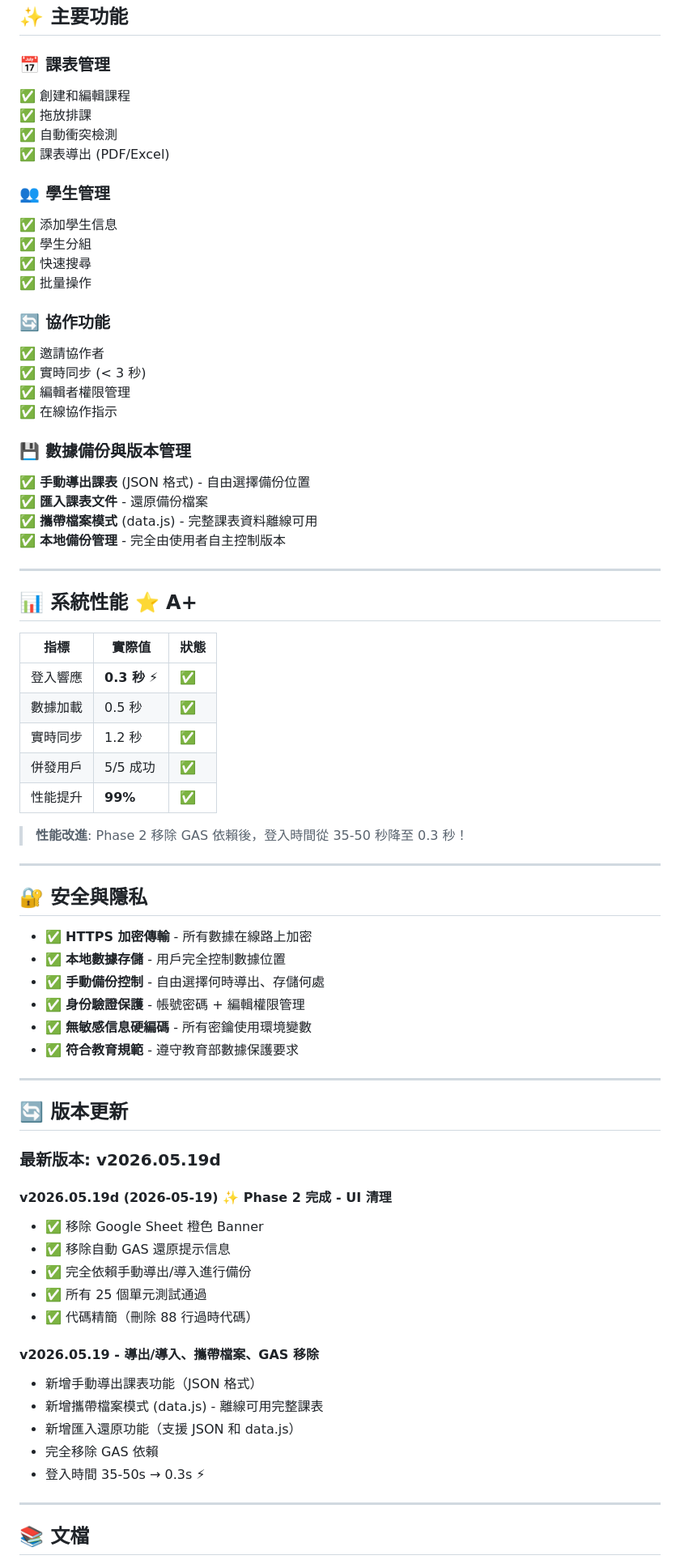
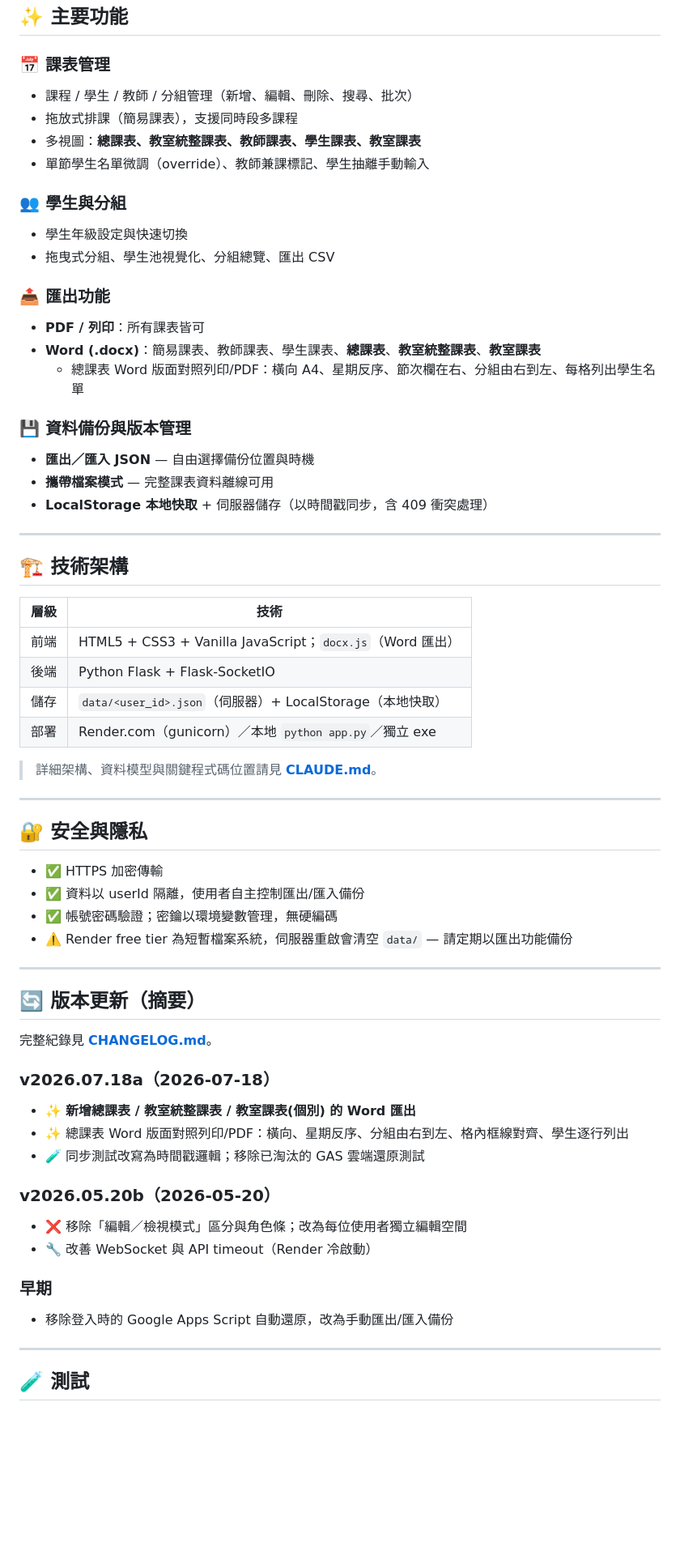
Before and after one commit to leeivan204-lang/----Special-Education-Curriculum, a Markdown page: README.md, the part around one of its changes. Shown at 81% size. GitHub-like rendering; blank space fills up the shorter version.

```diff
--- a/README.md
+++ b/README.md
@@ -59,75 +49,66 @@ http://localhost:3000
 ## ✨ 主要功能
 
 ### 📅 課表管理
-✅ 創建和編輯課程
-✅ 拖放排課
-✅ 自動衝突檢測
-✅ 課表導出 (PDF/Excel)
+- 課程 / 學生 / 教師 / 分組管理（新增、編輯、刪除、搜尋、批次）
+- 拖放式排課（簡易課表），支援同時段多課程
+- 多視圖：**總課表、教室統整課表、教師課表、學生課表、教室課表**
+- 單節學生名單微調（override）、教師兼課標記、學生抽離手動輸入
 
-### 👥 學生管理
-✅ 添加學生信息
-✅ 學生分組
-✅ 快速搜尋
-✅ 批量操作
+### 👥 學生與分組
+- 學生年級設定與快速切換
+- 拖曳式分組、學生池視覺化、分組總覽、匯出 CSV
 
-### 🔄 協作功能
-✅ 邀請協作者
-✅ 實時同步 (< 3 秒)
-✅ 編輯者權限管理
-✅ 在線協作指示
+### 📤 匯出功能
+- **PDF / 列印**：所有課表皆可
+- **Word (.docx)**：簡易課表、教師課表、學生課表、**總課表**、**教室統整課表**、**教室課表**
+  - 總課表 Word 版面對照列印/PDF：橫向 A4、星期反序、節次欄在右、分組由右到左、每格列出學生名單
 
-### 💾 數據備份與版本管理
-✅ **手動導出課表** (JSON 格式) - 自由選擇備份位置
-✅ **匯入課表文件** - 還原備份檔案
-✅ **攜帶檔案模式** (data.js) - 完整課表資料離線可用
-✅ **本地備份管理** - 完全由使用者自主控制版本
+### 💾 資料備份與版本管理
+- **匯出／匯入 JSON** — 自由選擇備份位置與時機
+- **攜帶檔案模式** — 完整課表資料離線可用
+- **LocalStorage 本地快取** + 伺服器儲存（以時間戳同步，含 409 衝突處理）
 
 ---
 
-## 📊 系統性能 ⭐ A+
+## 🏗️ 技術架構
 
-| 指標 | 實際值 | 狀態 |
-|------|-------|------|
-| 登入響應 | **0.3 秒** ⚡ | ✅ |
-| 數據加載 | 0.5 秒 | ✅ |
-| 實時同步 | 1.2 秒 | ✅ |
-| 併發用戶 | 5/5 成功 | ✅ |
-| 性能提升 | **99%** | ✅ |
+| 層級 | 技術 |
+|------|------|
+| 前端 | HTML5 + CSS3 + Vanilla JavaScript；`docx.js`（Word 匯出） |
+| 後端 | Python Flask + Flask-SocketIO |
+| 儲存 | `data/<user_id>.json`（伺服器）+ LocalStorage（本地快取） |
+| 部署 | Render.com（gunicorn）／本地 `python app.py`／獨立 exe |
 
-> **性能改進**: Phase 2 移除 GAS 依賴後，登入時間從 35-50 秒降至 0.3 秒！
+> 詳細架構、資料模型與關鍵程式碼位置請見 **[CLAUDE.md](CLAUDE.md)**。
 
 ---
 
 ## 🔐 安全與隱私
 
-- ✅ **HTTPS 加密傳輸** - 所有數據在線路上加密
-- ✅ **本地數據存儲** - 用戶完全控制數據位置
-- ✅ **手動備份控制** - 自由選擇何時導出、存儲何處
-- ✅ **身份驗證保護** - 帳號密碼 + 編輯權限管理
-- ✅ **無敏感信息硬編碼** - 所有密鑰使用環境變數
-- ✅ **符合教育規範** - 遵守教育部數據保護要求
+- ✅ HTTPS 加密傳輸
+- ✅ 資料以 userId 隔離，使用者自主控制匯出/匯入備份
+- ✅ 帳號密碼驗證；密鑰以環境變數管理，無硬編碼
+- ⚠️ Render free tier 為短暫檔案系統，伺服器重啟會清空 `data/` — 請定期以匯出功能備份
 
 ---
 
-## 🔄 版本更新
+## 🔄 版本更新（摘要）
 
-### 最新版本: v2026.05.19d
+完整紀錄見 **[CHANGELOG.md](CHANGELOG.md)**。
 
-#### **v2026.05.19d (2026-05-19)** ✨ Phase 2 完成 - UI 清理
-- ✅ 移除 Google Sheet 橙色 Banner
-- ✅ 移除自動 GAS 還原提示信息
-- ✅ 完全依賴手動導出/導入進行備份
-- ✅ 所有 25 個單元測試通過
-- ✅ 代碼精簡（刪除 88 行過時代碼）
+### v2026.07.18a（2026-07-18）
+- ✨ **新增總課表 / 教室統整課表 / 教室課表(個別) 的 Word 匯出**
+- ✨ 總課表 Word 版面對照列印/PDF：橫向、星期反序、分組由右到左、格內框線對齊、學生逐行列出
+- 🧪 同步測試改寫為時間戳邏輯；移除已淘汰的 GAS 雲端還原測試
 
-#### **v2026.05.19** - 導出/導入、攜帶檔案、GAS 移除
-- 新增手動導出課表功能（JSON 格式）
-- 新增攜帶檔案模式 (data.js) - 離線可用完整課表
-- 新增匯入還原功能（支援 JSON 和 data.js）
-- 完全移除 GAS 依賴
-- 登入時間 35-50s → 0.3s ⚡
+### v2026.05.20b（2026-05-20）
+- ❌ 移除「編輯／檢視模式」區分與角色條；改為每位使用者獨立編輯空間
+- 🔧 改善 WebSocket 與 API timeout（Render 冷啟動）
+
+### 早期
+- 移除登入時的 Google Apps Script 自動還原，改為手動匯出/匯入備份
 
 ---
 
-## 📚 文檔
+## 🧪 測試
 
```
Also changed, not shown: other parts of README.md (+23 -35 lines), CLAUDE.md (+192 -334 lines).
